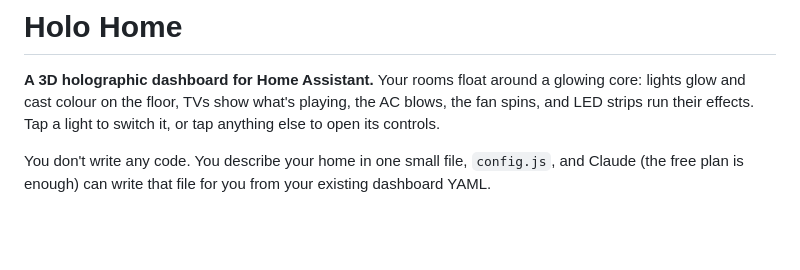
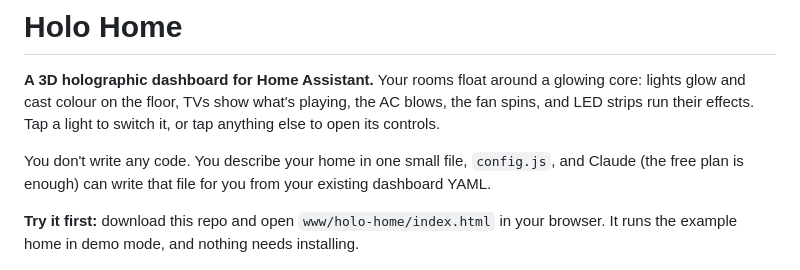
Before and after one commit to Krishna9827/holo-home, a Markdown page: README.md, the part around the change. Rendered like a GitHub page; blank space fills up the shorter version.

Commit message:
README: how to try the demo locally
Co-Authored-By: Claude Opus 5.5 <noreply@anthropic.com>
Claude-Session: https://claude.ai/code/session_01BvtVhZ5G1XBf8zo6wAWGjy

```diff
--- a/README.md
+++ b/README.md
@@ -4,7 +4,7 @@
 
 You don't write any code. You describe your home in one small file, `config.js`, and Claude (the free plan is enough) can write that file for you from your existing dashboard YAML.
 
-<!-- LIVE-DEMO -->
+**Try it first:** download this repo and open `www/holo-home/index.html` in your browser. It runs the example home in demo mode, and nothing needs installing.
 
 ![Holo Home overview: three rooms around the glowing core](docs/images/overview.jpg)
 
```
